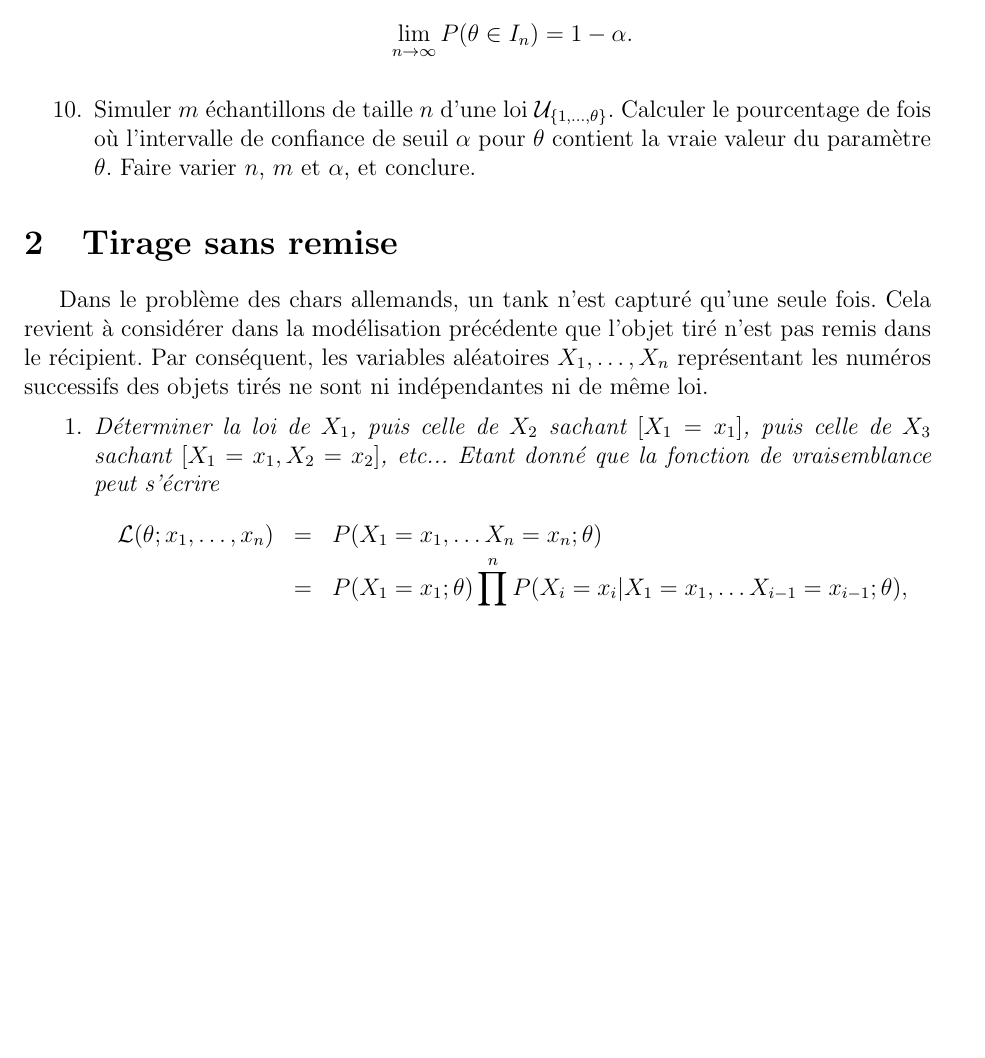
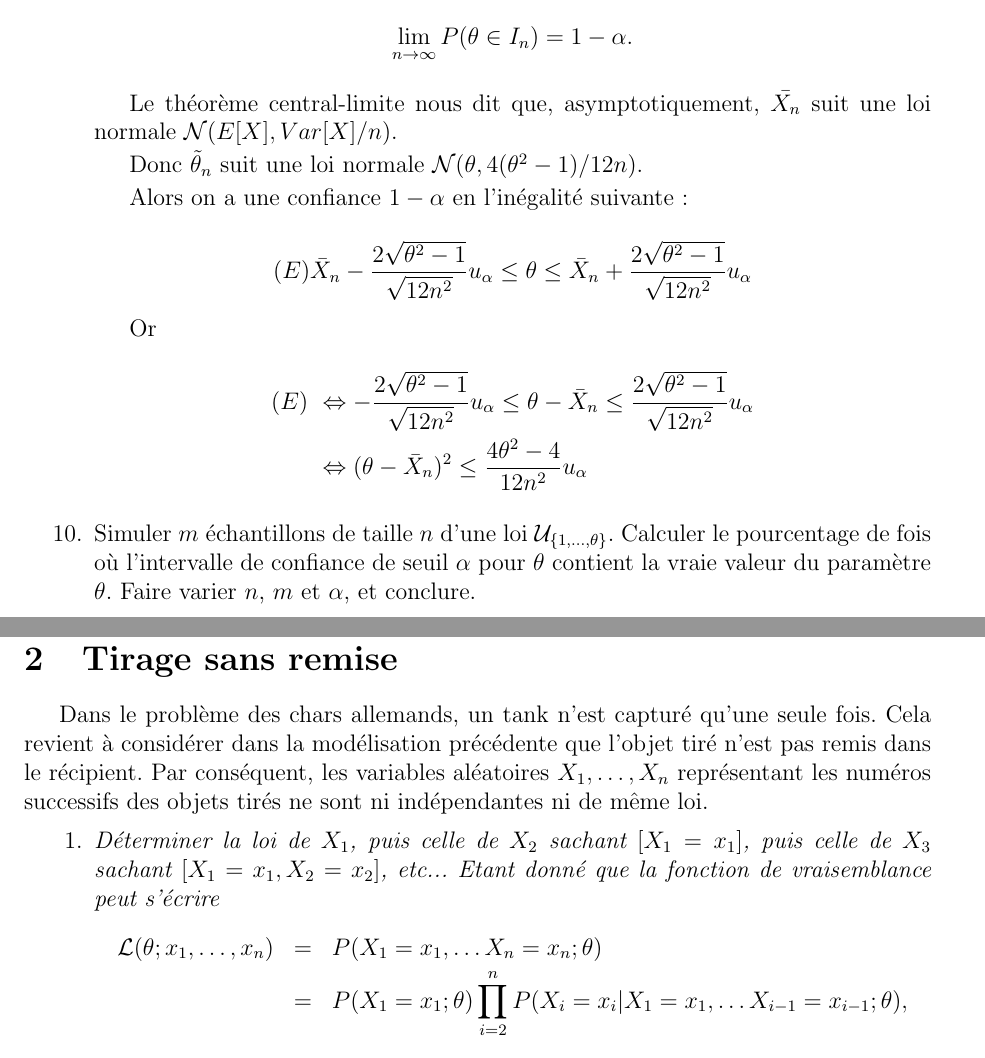
Before and after one commit to Vayel/IMAG-ProjetPMS, a LaTeX document (rendu.tex): part of page 5 of 10 before the commit and two parts of pages 5 and 6 of 10 after it, the two joined at a grey line, cut so that both start at the same text, the shorter picture padded with empty space. Compiled offline with pdfLaTeX; the source files are stored in an older character set and shown here as Unicode.

Commit message:
Commence la question 1.9

```diff
--- a/rendu.tex
+++ b/rendu.tex
@@ -289,4 +289,24 @@ $$\check{\theta}_n = \frac{{X_n^*}^{n+1} - (X_n^*-1)^{n+1}}{{X_n^*}^{n} - (X_n^*
 $$\lim_{n \rightarrow \infty} P(\theta \in I_n)=1-\alpha.$$
+
+Le théorème central-limite nous dit que, asymptotiquement, $\bar{X_n}$ suit
+une loi normale $\mathcal{N}(E[X], Var[X]/n)$.
+
+Donc $\tilde{\theta}_n$ suit une loi normale $\mathcal{N}(\theta, 4(\theta^2 - 1)/12n)$.
+
+Alors on a une confiance $1 - \alpha$ en l'inégalité suivante :
+
+$$
+(E) \bar{X}_n - \frac{2 \sqrt{\theta^2 - 1}}{\sqrt{12n^2}} u_{\alpha} \leq \theta \leq \bar{X}_n + \frac{2 \sqrt{\theta^2 - 1}}{\sqrt{12n^2}} u_{\alpha}
+$$
+
+Or
+
+$$
+\begin{aligned}
+  (E) \ &\Leftrightarrow  - \frac{2 \sqrt{\theta^2 - 1}}{\sqrt{12n^2}} u_{\alpha} \leq \theta - \bar{X}_n \leq \frac{2 \sqrt{\theta^2 - 1}}{\sqrt{12n^2}} u_{\alpha} \\
+      &\Leftrightarrow  (\theta - \bar{X}_n)^2 \leq \frac{4 \theta^2 - 4}{12n^2} u_{\alpha} \\
+\end{aligned}
+$$
 
 \vspace{2mm}
 
```
Also changed, not shown: rendu.tex (2 more changed lines).
